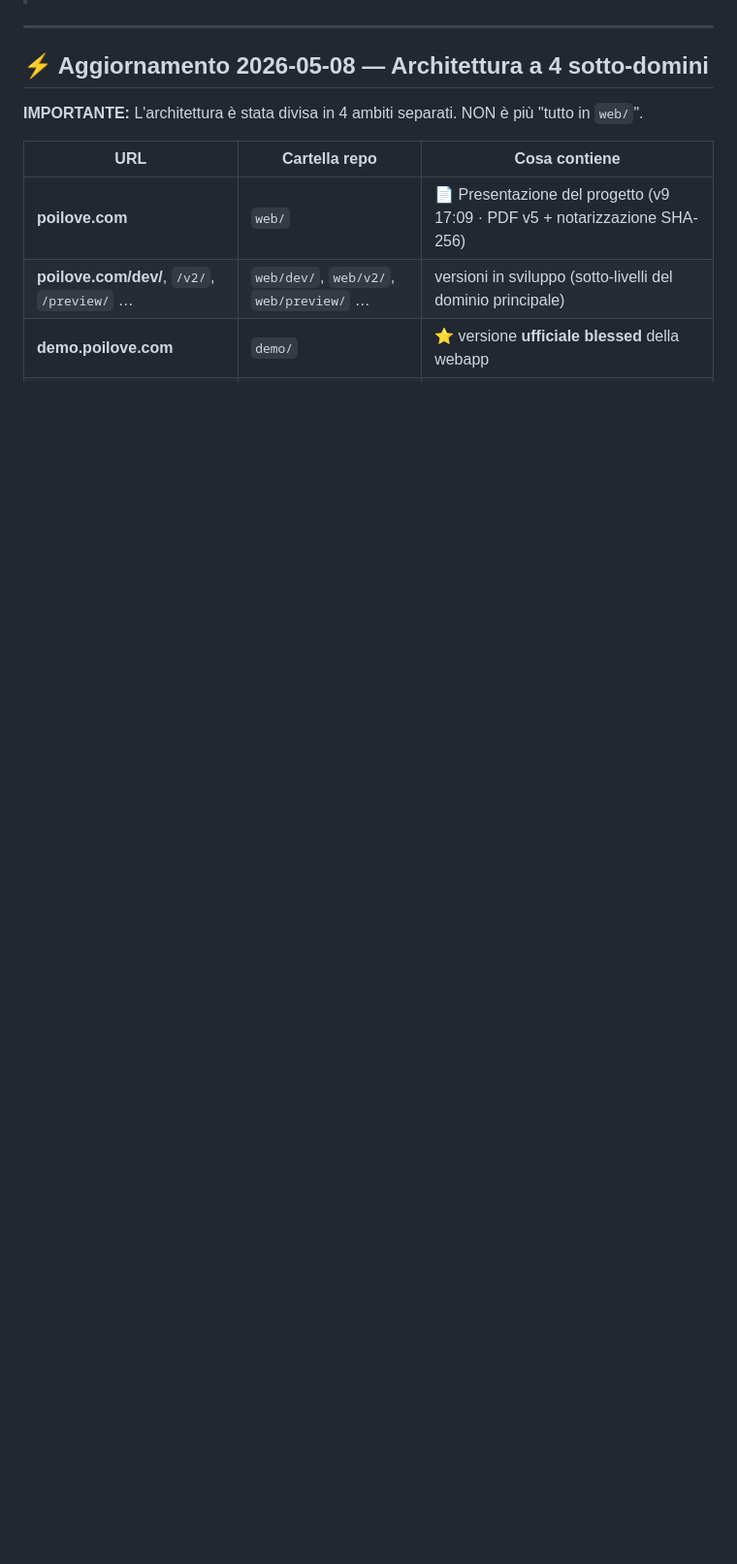
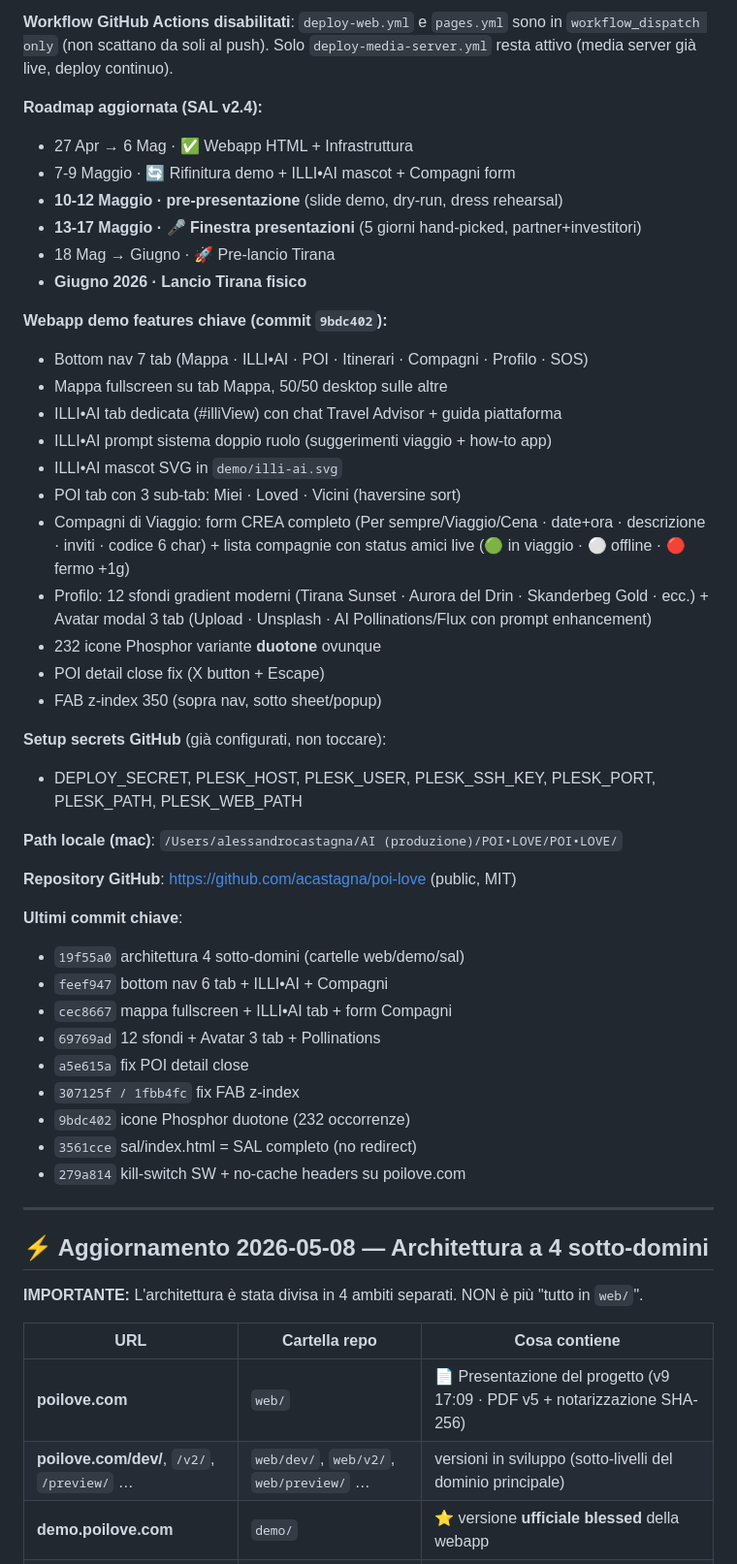
Before and after one commit to acastagna/poi-love, a Markdown page: CLAUDE.md, the part around one of its changes. Shown at 97% size. Drawn GitHub-style; blank space fills up the shorter version.

Commit message:
docs: CLAUDE.md aggiornato con stato finale sessione 8 maggio 2026
Memoria della sessione - tutto live in produzione:
- 4 domini configurati (poilove.com presentazione + demo/sal/media sotto-domini)
- SSL Let's Encrypt su tutti
- Plesk Git pull-based deploy manuale
- Workflow operativo: locale -> git push -> Plesk Estrai+Implementa
- SAL v2.4 con finestra presentazioni 13-17 Maggio
- Webapp demo con 7 tab + ILLI•AI mascot + form Compagni + 12 sfondi profilo
- 232 icone Phosphor duotone
- Tutti i fix accumulati durante la sessione

Co-Authored-By: Claude Opus 4.7 (1M context) <noreply@anthropic.com>

```diff
--- a/CLAUDE.md
+++ b/CLAUDE.md
@@ -3,3 +37,43 @@
+**Workflow GitHub Actions disabilitati**: `deploy-web.yml` e `pages.yml` sono in `workflow_dispatch only` (non scattano da soli al push). Solo `deploy-media-server.yml` resta attivo (media server già live, deploy continuo).
+
+**Roadmap aggiornata (SAL v2.4):**
+- 27 Apr → 6 Mag · ✅ Webapp HTML + Infrastruttura
+- 7-9 Maggio · 🔄 Rifinitura demo + ILLI•AI mascot + Compagni form
+- **10-12 Maggio · pre-presentazione** (slide demo, dry-run, dress rehearsal)
+- **13-17 Maggio · 🎤 Finestra presentazioni** (5 giorni hand-picked, partner+investitori)
+- 18 Mag → Giugno · 🚀 Pre-lancio Tirana
+- **Giugno 2026 · Lancio Tirana fisico**
+
+**Webapp demo features chiave (commit `9bdc402`):**
+- Bottom nav 7 tab (Mappa · ILLI•AI · POI · Itinerari · Compagni · Profilo · SOS)
+- Mappa fullscreen su tab Mappa, 50/50 desktop sulle altre
+- ILLI•AI tab dedicata (#illiView) con chat Travel Advisor + guida piattaforma
+- ILLI•AI prompt sistema doppio ruolo (suggerimenti viaggio + how-to app)
+- ILLI•AI mascot SVG in `demo/illi-ai.svg`
+- POI tab con 3 sub-tab: Miei · Loved · Vicini (haversine sort)
+- Compagni di Viaggio: form CREA completo (Per sempre/Viaggio/Cena · date+ora · descrizione · inviti · codice 6 char) + lista compagnie con status amici live (🟢 in viaggio · ⚪ offline · 🔴 fermo +1g)
+- Profilo: 12 sfondi gradient moderni (Tirana Sunset · Aurora del Drin · Skanderbeg Gold · ecc.) + Avatar modal 3 tab (Upload · Unsplash · AI Pollinations/Flux con prompt enhancement)
+- 232 icone Phosphor variante **duotone** ovunque
+- POI detail close fix (X button + Escape)
+- FAB z-index 350 (sopra nav, sotto sheet/popup)
+
+**Setup secrets GitHub** (già configurati, non toccare):
+- DEPLOY_SECRET, PLESK_HOST, PLESK_USER, PLESK_SSH_KEY, PLESK_PORT, PLESK_PATH, PLESK_WEB_PATH
+
+**Path locale (mac)**: `/Users/alessandrocastagna/AI (produzione)/POI•LOVE/POI•LOVE/`
+
+**Repository GitHub**: https://github.com/acastagna/poi-love (public, MIT)
+
+**Ultimi commit chiave**:
+- `19f55a0` architettura 4 sotto-domini (cartelle web/demo/sal)
+- `feef947` bottom nav 6 tab + ILLI•AI + Compagni
+- `cec8667` mappa fullscreen + ILLI•AI tab + form Compagni
+- `69769ad` 12 sfondi + Avatar 3 tab + Pollinations
+- `a5e615a` fix POI detail close
+- `307125f / 1fbb4fc` fix FAB z-index
+- `9bdc402` icone Phosphor duotone (232 occorrenze)
+- `3561cce` sal/index.html = SAL completo (no redirect)
+- `279a814` kill-switch SW + no-cache headers su poilove.com
 
 ---
 
```
Also changed, not shown: other parts of CLAUDE.md (+34 -0 lines).
